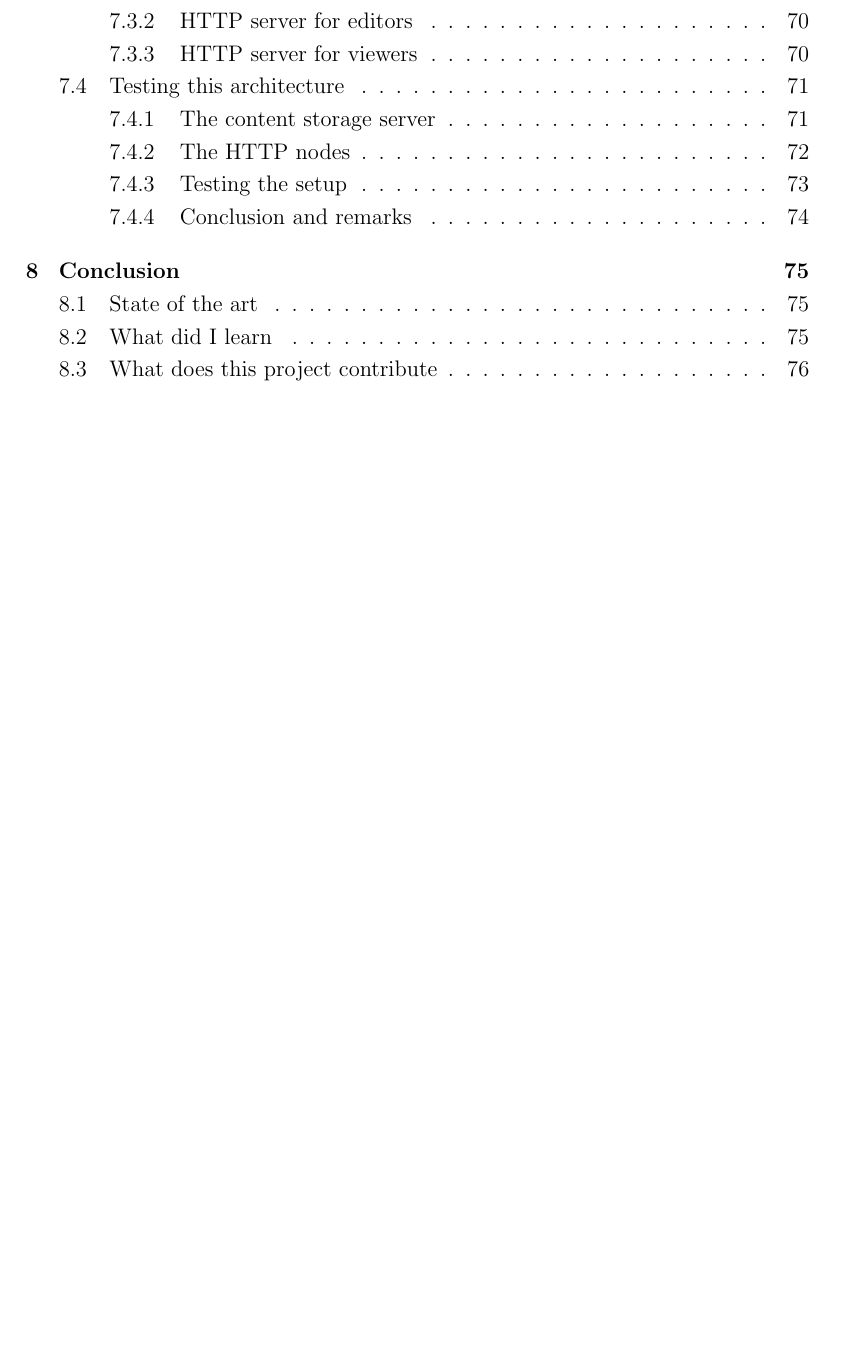
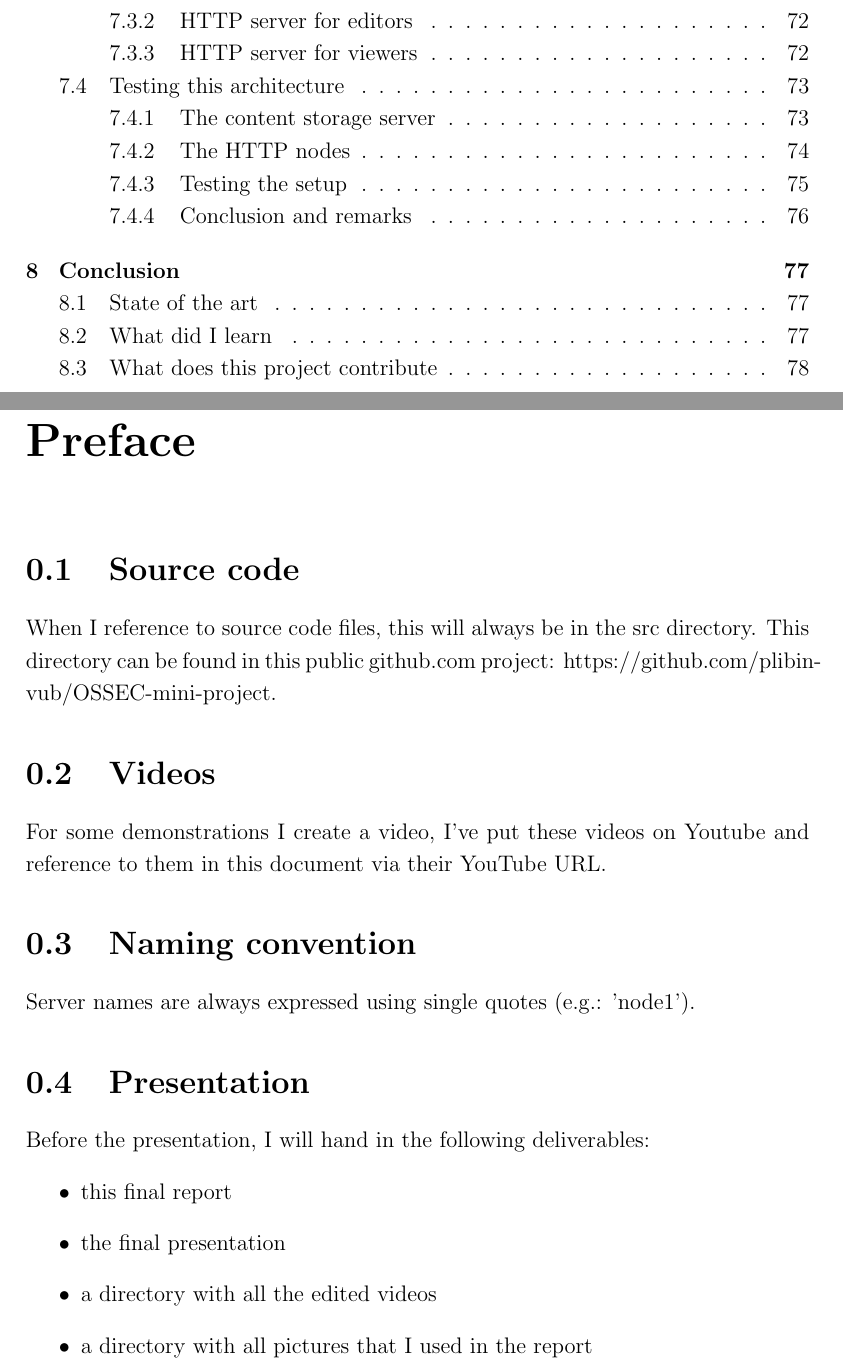
Before and after one commit to plibin-vub/OSSEC-mini-project, a LaTeX document (mini-project.tex): part of page 5 of 85 before the commit and two parts of pages 5 and 6 of 87 after it, the two joined at a grey line, cut so that both start at the same text, the shorter picture padded with empty space. Compiled offline with pdfLaTeX.

Commit message:
add preface

```diff
--- a/mini-project.tex
+++ b/mini-project.tex
@@ -80,4 +80,24 @@ Mr. Fayyad-Kazan
 
 \tableofcontents % Include a table of contents
 
-\newpage % Begins the essay on a new page instead of on the same page as the table of contents
+\newpage % Begins the essay on a new page instead of on the same page
+         % as the table of contents
+
+\chapter*{Preface}
+\section{Source code}
+When I reference to source code files, this will always be in the src
+directory. This directory can be found in this public github.com
+project: https://github.com/plibin-vub/OSSEC-mini-project.
+\section{Videos}
+For some demonstrations I create a video, I've put these videos on
+Youtube and reference to them in this document via their YouTube URL.
+\section{Naming convention}
+Server names are always expressed using single quotes (e.g.: 'node1').
+\section{Presentation}
+Before the presentation, I will hand in the following deliverables:
+\begin{itemize}
+\item this final report
+\item the final presentation
+\item a directory with all the edited videos
+\item a directory with all pictures that I used in the report
+\item source code (the src directory on github)
```
Also changed, not shown: mini-project.tex (3 more changed lines).
